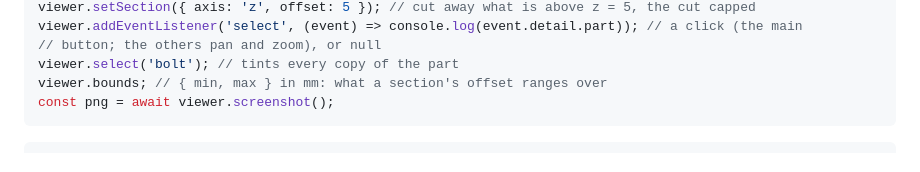
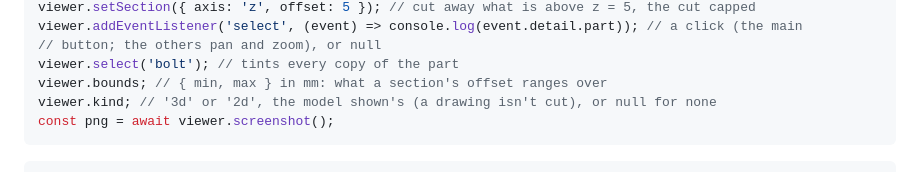
Before and after one commit to kupcad/kupcad, a Markdown page: packages/kupcad-viewer/README.md, the part around the change. Drawn GitHub-style.

Commit message:
docs: the viewer's kind, and what setModel resolves to
Co-Authored-By: Claude Opus 5.5 <noreply@anthropic.com>

````diff
--- a/packages/kupcad-viewer/README.md
+++ b/packages/kupcad-viewer/README.md
@@ -17,6 +17,7 @@ viewer.addEventListener('select', (event) => console.log(event.detail.part)); //
 // button; the others pan and zoom), or null
 viewer.select('bolt'); // tints every copy of the part
 viewer.bounds; // { min, max } in mm: what a section's offset ranges over
+viewer.kind; // '3d' or '2d', the model shown's (a drawing isn't cut), or null for none
 const png = await viewer.screenshot();
 ```
 
````
Also changed, not shown: packages/architecture.md (+3 -1 lines).
